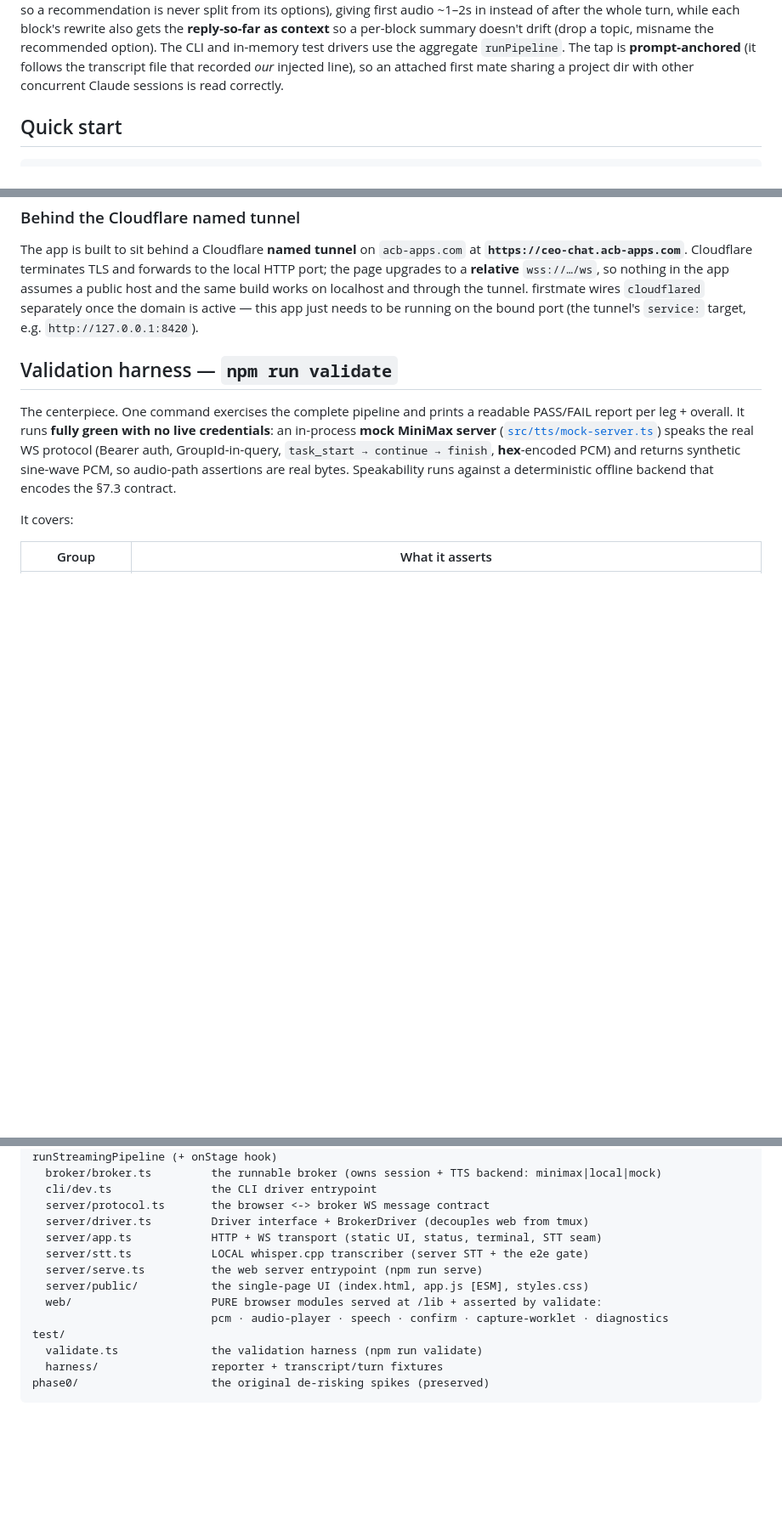
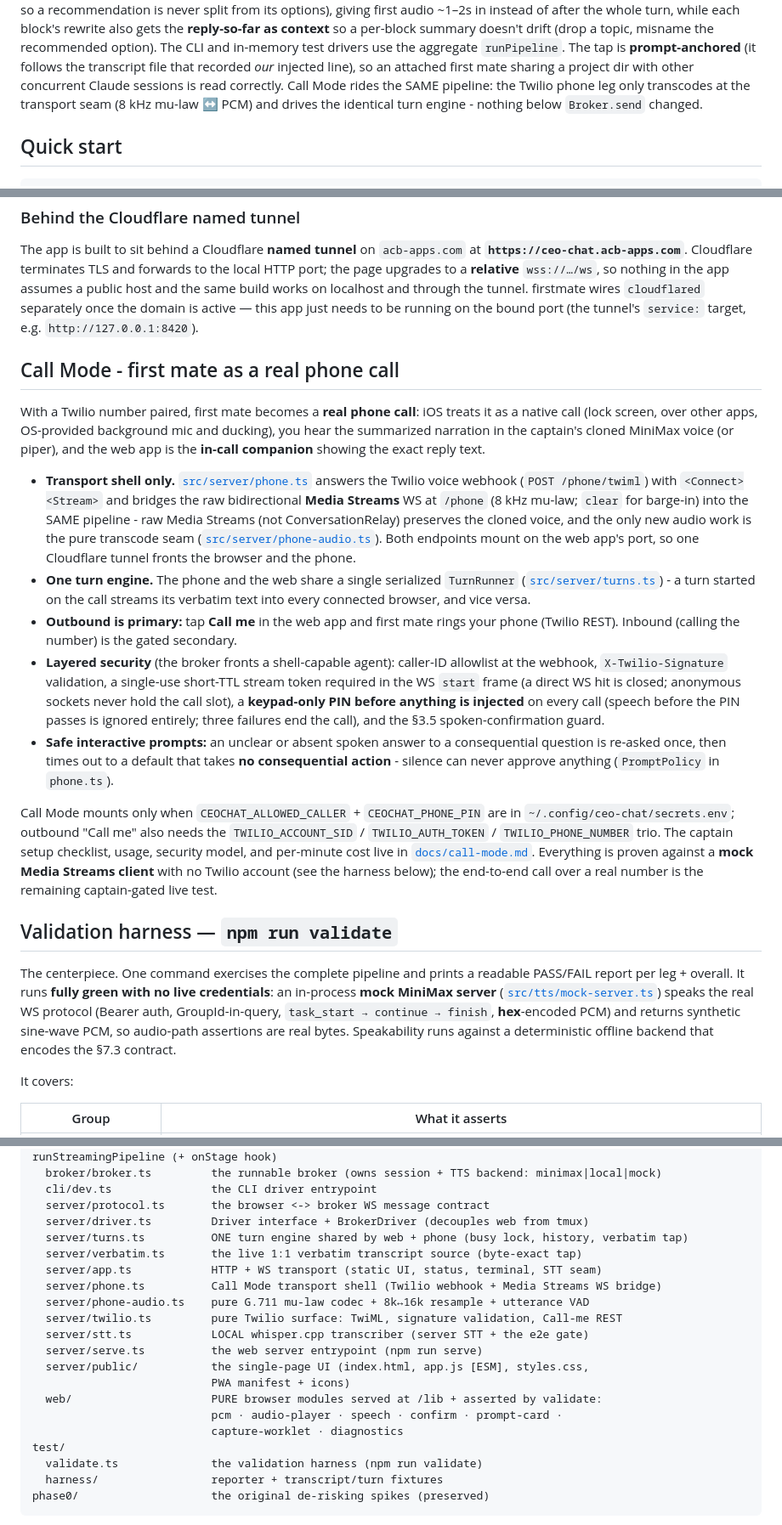
Before and after one commit to acbecquet/ceo-chat, a Markdown page: README.md, 3 parts joined by grey strips. Shown at 85% size. Drawn GitHub-style; blank space fills up the shorter version.

```diff
--- a/README.md
+++ b/README.md
@@ -49,6 +52,9 @@ so a per-block summary doesn't drift (drop a topic, misname the recommended opti
 CLI and in-memory test drivers use the aggregate `runPipeline`. The tap is **prompt-anchored**
 (it follows the transcript file that recorded *our* injected line), so an attached first
 mate sharing a project dir with other concurrent Claude sessions is read correctly.
+Call Mode rides the SAME pipeline: the Twilio phone leg only transcodes at the transport
+seam (8 kHz mu-law ↔ PCM) and drives the identical turn engine - nothing below
+`Broker.send` changed.
 
 ## Quick start
 
@@ -200,6 +220,43 @@ tunnel. firstmate wires `cloudflared` separately once the domain is active — t
 app just needs to be running on the bound port (the tunnel's `service:` target,
 e.g. `http://127.0.0.1:8420`).
 
+## Call Mode - first mate as a real phone call
+
+With a Twilio number paired, first mate becomes a **real phone call**: iOS treats it as
+a native call (lock screen, over other apps, OS-provided background mic and ducking),
+you hear the summarized narration in the captain's cloned MiniMax voice (or piper), and
+the web app is the **in-call companion** showing the exact reply text.
+
+- **Transport shell only.** [`src/server/phone.ts`](./src/server/phone.ts) answers the
+  Twilio voice webhook (`POST /phone/twiml`) with `<Connect><Stream>` and bridges the
+  raw bidirectional **Media Streams** WS at `/phone` (8 kHz mu-law; `clear` for
+  barge-in) into the SAME pipeline - raw Media Streams (not ConversationRelay)
+  preserves the cloned voice, and the only new audio work is the pure transcode seam
+  ([`src/server/phone-audio.ts`](./src/server/phone-audio.ts)). Both endpoints mount
+  on the web app's port, so one Cloudflare tunnel fronts the browser and the phone.
+- **One turn engine.** The phone and the web share a single serialized `TurnRunner`
+  ([`src/server/turns.ts`](./src/server/turns.ts)) - a turn started on the call streams
+  its verbatim text into every connected browser, and vice versa.
+- **Outbound is primary:** tap **Call me** in the web app and first mate rings your
+  phone (Twilio REST). Inbound (calling the number) is the gated secondary.
+- **Layered security** (the broker fronts a shell-capable agent): caller-ID allowlist
+  at the webhook, `X-Twilio-Signature` validation, a single-use short-TTL stream token
+  required in the WS `start` frame (a direct WS hit is closed; anonymous sockets never
+  hold the call slot), a **keypad-only PIN before anything is injected** on every call
+  (speech before the PIN passes is ignored entirely; three failures end the call), and
+  the §3.5 spoken-confirmation guard.
+- **Safe interactive prompts:** an unclear or absent spoken answer to a consequential
+  question is re-asked once, then times out to a default that takes **no consequential
+  action** - silence can never approve anything (`PromptPolicy` in `phone.ts`).
+
+Call Mode mounts only when `CEOCHAT_ALLOWED_CALLER` + `CEOCHAT_PHONE_PIN` are in
+`~/.config/ceo-chat/secrets.env`; outbound "Call me" also needs the
+`TWILIO_ACCOUNT_SID` / `TWILIO_AUTH_TOKEN` / `TWILIO_PHONE_NUMBER` trio. The captain
+setup checklist, usage, security model, and per-minute cost live in
+[`docs/call-mode.md`](./docs/call-mode.md). Everything is proven against a **mock Media
+Streams client** with no Twilio account (see the harness below); the end-to-end call
+over a real number is the remaining captain-gated live test.
+
 ## Validation harness — `npm run validate`
 
 The centerpiece. One command exercises the complete pipeline and prints a readable
@@ -334,12 +395,19 @@ src/
   cli/dev.ts               the CLI driver entrypoint
   server/protocol.ts       the browser <-> broker WS message contract
   server/driver.ts         Driver interface + BrokerDriver (decouples web from tmux)
+  server/turns.ts          ONE turn engine shared by web + phone (busy lock, history, verbatim tap)
+  server/verbatim.ts       the live 1:1 verbatim transcript source (byte-exact tap)
   server/app.ts            HTTP + WS transport (static UI, status, terminal, STT seam)
+  server/phone.ts          Call Mode transport shell (Twilio webhook + Media Streams WS bridge)
+  server/phone-audio.ts    pure G.711 mu-law codec + 8k↔16k resample + utterance VAD
+  server/twilio.ts         pure Twilio surface: TwiML, signature validation, Call-me REST
   server/stt.ts            LOCAL whisper.cpp transcriber (server STT + the e2e gate)
   server/serve.ts          the web server entrypoint (npm run serve)
-  server/public/           the single-page UI (index.html, app.js [ESM], styles.css)
+  server/public/           the single-page UI (index.html, app.js [ESM], styles.css,
+                           PWA manifest + icons)
   web/                     PURE browser modules served at /lib + asserted by validate:
-                           pcm · audio-player · speech · confirm · capture-worklet · diagnostics
+                           pcm · audio-player · speech · confirm · prompt-card ·
+                           capture-worklet · diagnostics
 test/
   validate.ts              the validation harness (npm run validate)
   harness/                 reporter + transcript/turn fixtures
```
Also changed, not shown: other parts of README.md (+50 -26 lines), AGENTS.md (+2 -1 lines).
